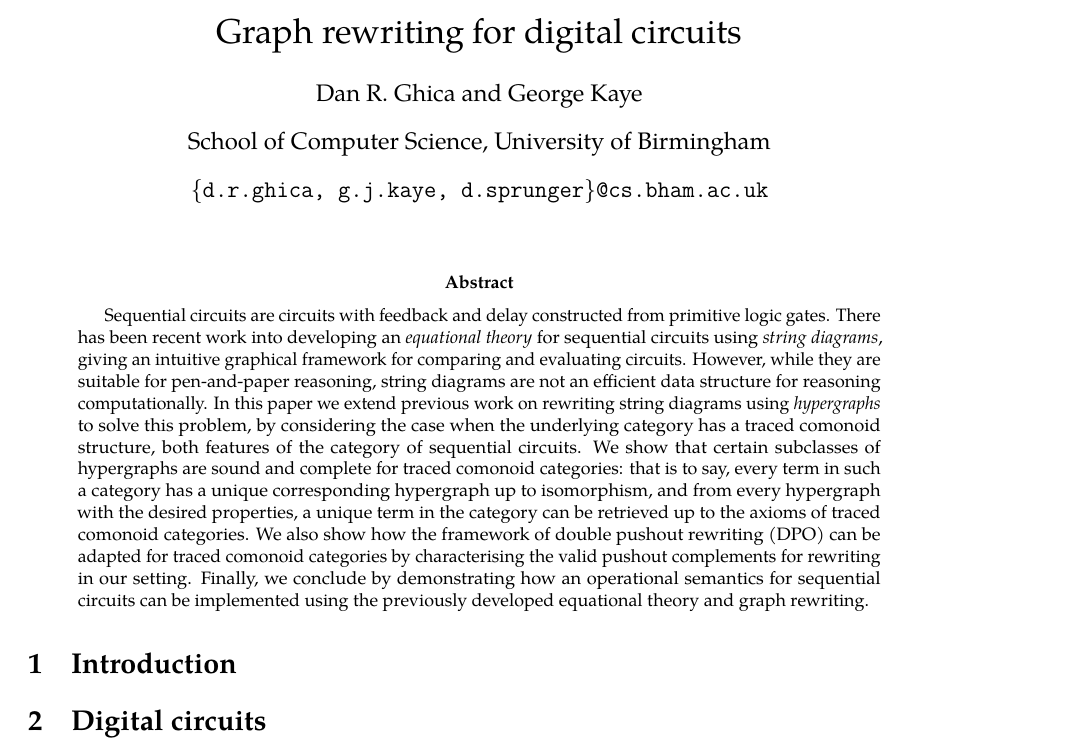
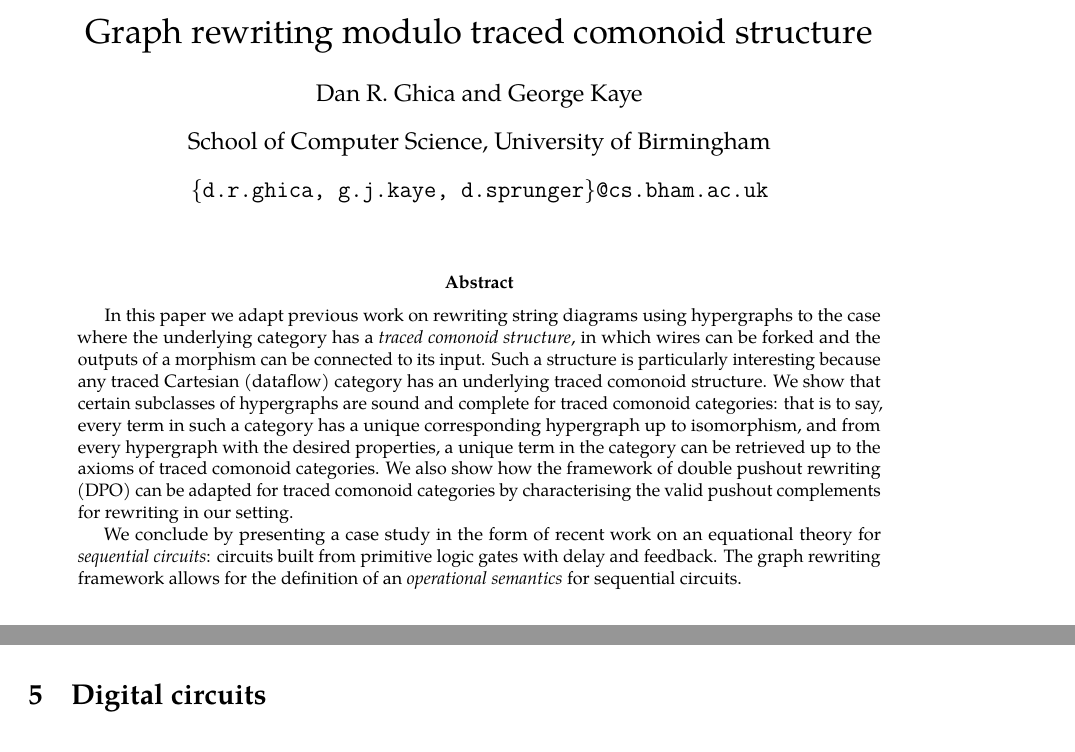
Before and after one commit to georgejkaye/fscd2023, a LaTeX paper (main-arxiv.tex, which reads main.tex): part of page 2 of 12 before the commit and two parts of pages 2 and 11 of 12 after it, the two joined at a grey line, cut at the place of the change. Compiled offline with pdfLaTeX; a LaTeX package or settings file that is missing is left out.

Commit message:
[presentation] Move circuits to the end as a case study

```diff
--- a/main.tex
+++ b/main.tex
@@ -12,25 +12,20 @@
 \input{figures/circuits.tikzdefs}
 \input{figures/circuits.tikzstyles}
 
-\title{Graph rewriting for digital circuits}
+\title{Graph rewriting modulo traced comonoid structure}
 
 \begin{document}
 
     \maketitle
 
     \begin{abstract}
-        Sequential circuits are circuits with feedback and delay constructed
-        from primitive logic gates.
-        There has been recent work into developing an \emph{equational theory}
-        for sequential circuits using \emph{string diagrams}, giving an
-        intuitive graphical framework for comparing and evaluating circuits.
-        However, while they are suitable for pen-and-paper reasoning, string
-        diagrams are not an efficient data structure for reasoning
-        computationally.
-        In this paper we extend previous work on rewriting string diagrams using
-        \emph{hypergraphs} to solve this problem, by considering the case when
-        the underlying category has a traced comonoid structure, both features
-        of the category of sequential circuits.
+        In this paper we adapt previous work on rewriting string diagrams using
+        hypergraphs to the case where the underlying category has a
+        \emph{traced comonoid structure}, in which wires can be forked and
+        the outputs of a morphism can be connected to its input.
+        Such a structure is particularly interesting because any traced
+        Cartesian (dataflow) category has an underlying traced comonoid
+        structure.
         We show that certain subclasses of hypergraphs are sound and complete
         for traced comonoid categories: that is to say, every term in such a
         category has a unique corresponding hypergraph up to isomorphism, and
@@ -40,9 +35,12 @@
         We also show how the framework of double pushout rewriting (DPO) can be
         adapted for traced comonoid categories by characterising the valid
         pushout complements for rewriting in our setting.
-        Finally, we conclude by demonstrating how an operational semantics for
-        sequential circuits can be implemented using the previously developed
-        equational theory and graph rewriting.
+
+        We conclude by presenting a case study in the form of recent work on
+        an equational theory for \emph{sequential circuits}: circuits built from
+        primitive logic gates with delay and feedback.
+        The graph rewriting framework allows for the definition of an
+        \emph{operational semantics} for sequential circuits.
     \end{abstract}
 
     \input{sections/intro}
```
Also changed, not shown: main.tex (2 more changed lines).
